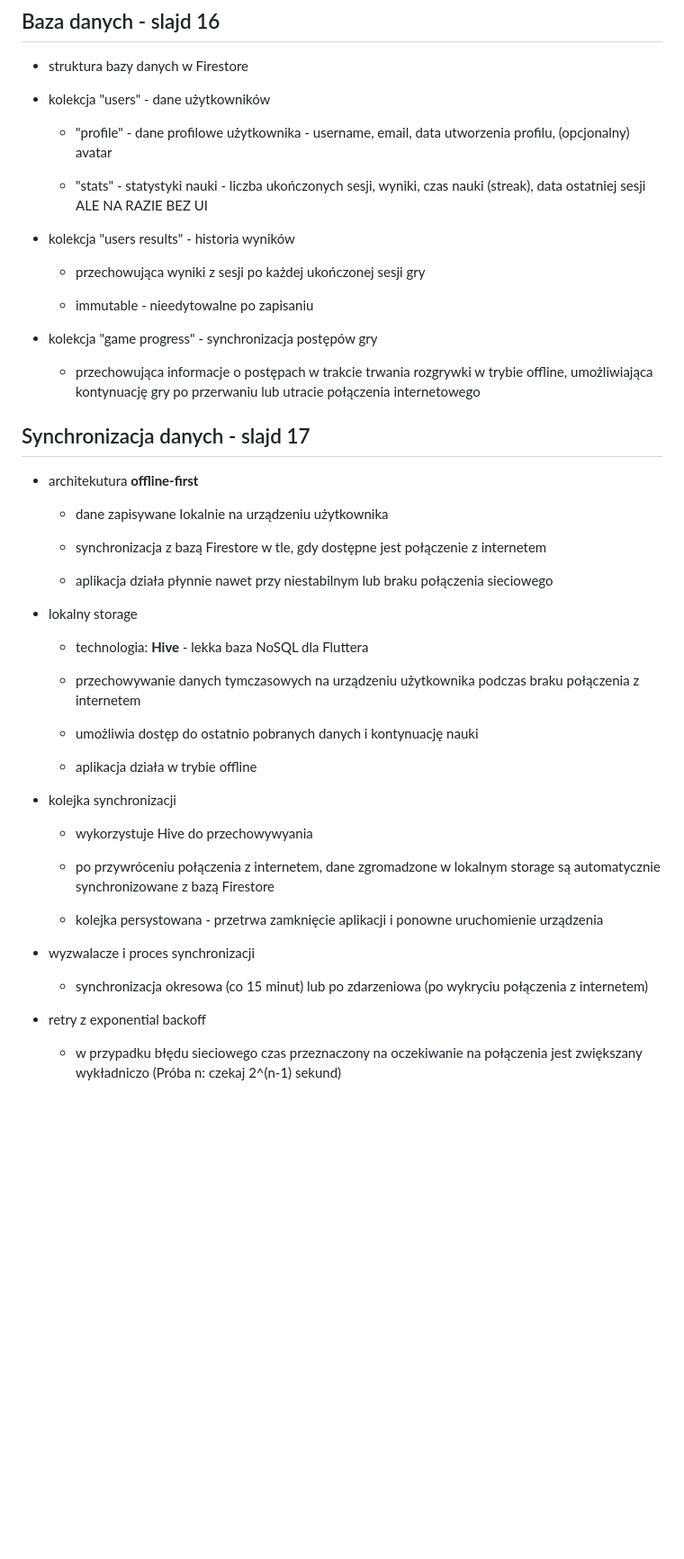
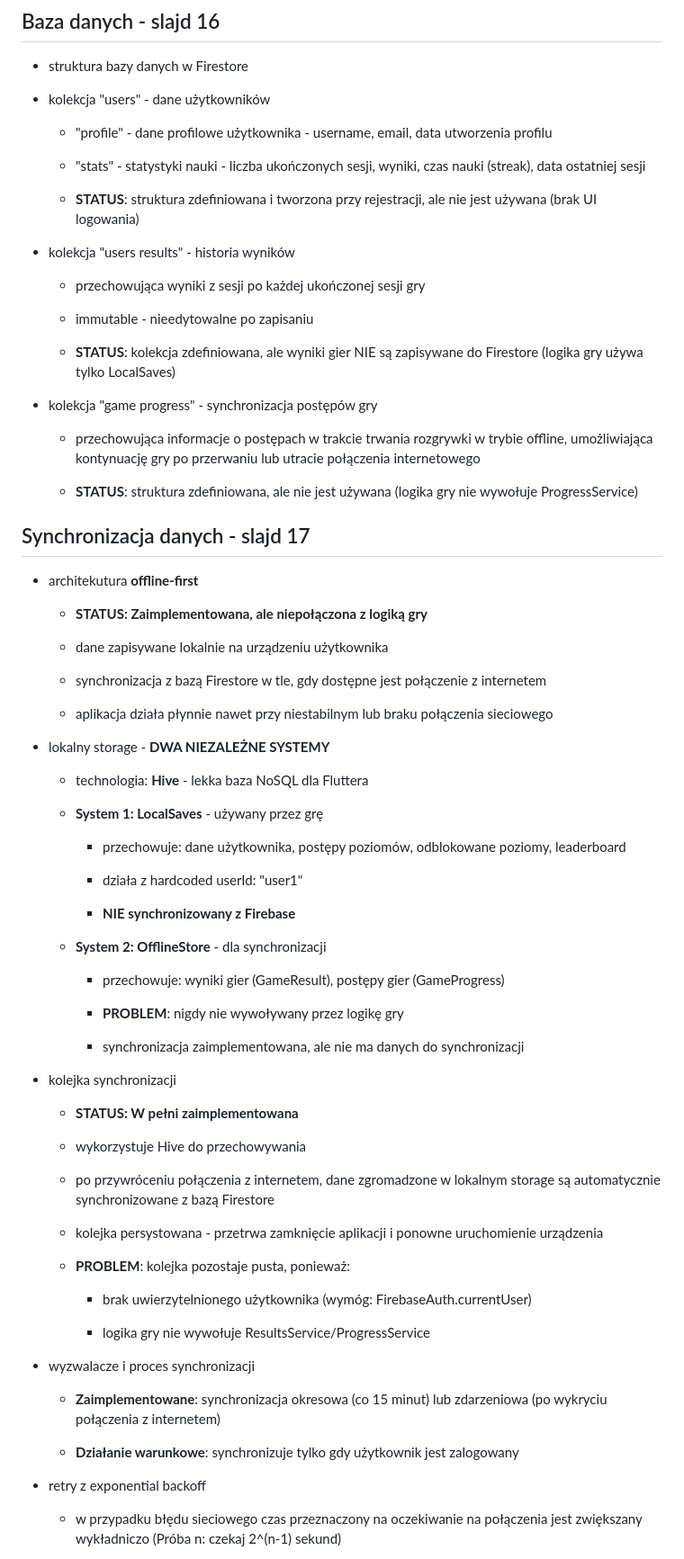
Before and after one commit to pieter0100/projektGrupowy, a Markdown page: docs/presentation/projekt-grupowy-prezentacja-tekst.md, the part around one of its changes. Shown at 90% size. Rendered like a GitHub page; blank space fills up the shorter version.

Commit message:
added annotation what wasn.t acctualy used in current app

```diff
--- a/docs/presentation/projekt-grupowy-prezentacja-tekst.md
+++ b/docs/presentation/projekt-grupowy-prezentacja-tekst.md
@@ -256,9 +265,11 @@
 
 - kolekcja "users" - dane użytkowników
 
-  - "profile" - dane profilowe użytkownika - username, email, data utworzenia profilu, (opcjonalny) avatar
+  - "profile" - dane profilowe użytkownika - username, email, data utworzenia profilu
 
-  - "stats" - statystyki nauki - liczba ukończonych sesji, wyniki, czas nauki (streak), data ostatniej sesji ALE NA RAZIE BEZ UI
+  - "stats" - statystyki nauki - liczba ukończonych sesji, wyniki, czas nauki (streak), data ostatniej sesji
+
+  - **STATUS**: struktura zdefiniowana i tworzona przy rejestracji, ale nie jest używana (brak UI logowania)
 
 - kolekcja "users results" - historia wyników
 
@@ -266,13 +277,19 @@
 
   - immutable - nieedytowalne po zapisaniu
 
+  - **STATUS**: kolekcja zdefiniowana, ale wyniki gier NIE są zapisywane do Firestore (logika gry używa tylko LocalSaves)
+
 - kolekcja "game progress" - synchronizacja postępów gry
 
   - przechowująca informacje o postępach w trakcie trwania rozgrywki w trybie offline, umożliwiająca kontynuację gry po przerwaniu lub utracie połączenia internetowego
 
+  - **STATUS**: struktura zdefiniowana, ale nie jest używana (logika gry nie wywołuje ProgressService)
+
 ## Synchronizacja danych - slajd 17
 
 - architekutura **offline-first**
+
+  - **STATUS: Zaimplementowana, ale niepołączona z logiką gry**
 
   - dane zapisywane lokalnie na urządzeniu użytkownika
 
@@ -281,27 +298,47 @@
   - aplikacja działa płynnie nawet przy niestabilnym lub braku połączenia sieciowego
 
 
-- lokalny storage
+- lokalny storage - **DWA NIEZALEŻNE SYSTEMY**
 
   - technologia: **Hive** - lekka baza NoSQL dla Fluttera
 
-  - przechowywanie danych tymczasowych na urządzeniu użytkownika podczas braku połączenia z internetem
+  - **System 1: LocalSaves** - używany przez grę
 
-  - umożliwia dostęp do ostatnio pobranych danych i kontynuację nauki
+    - przechowuje: dane użytkownika, postępy poziomów, odblokowane poziomy, leaderboard
 
-  - aplikacja działa w trybie offline
+    - działa z hardcoded userId: "user1"
+
+    - **NIE synchronizowany z Firebase**
+
+  - **System 2: OfflineStore** - dla synchronizacji
+
+    - przechowuje: wyniki gier (GameResult), postępy gier (GameProgress)
+
+    - **PROBLEM**: nigdy nie wywoływany przez logikę gry
+
+    - synchronizacja zaimplementowana, ale nie ma danych do synchronizacji
 
 - kolejka synchronizacji
 
-  - wykorzystuje Hive do przechowywyania
+  - **STATUS: W pełni zaimplementowana**
+
+  - wykorzystuje Hive do przechowywania
 
   - po przywróceniu połączenia z internetem, dane zgromadzone w lokalnym storage są automatycznie synchronizowane z bazą Firestore
 
   - kolejka persystowana - przetrwa zamknięcie aplikacji i ponowne uruchomienie urządzenia
 
+  - **PROBLEM**: kolejka pozostaje pusta, ponieważ:
+
+    - brak uwierzytelnionego użytkownika (wymóg: FirebaseAuth.currentUser)
+
+    - logika gry nie wywołuje ResultsService/ProgressService
+
 - wyzwalacze i proces synchronizacji
 
-  - synchronizacja okresowa (co 15 minut) lub po zdarzeniowa (po wykryciu połączenia z internetem)
+  - **Zaimplementowane**: synchronizacja okresowa (co 15 minut) lub zdarzeniowa (po wykryciu połączenia z internetem)
+
+  - **Działanie warunkowe**: synchronizuje tylko gdy użytkownik jest zalogowany
 
 - retry z exponential backoff
 
```
Also changed, not shown: other parts of docs/presentation/projekt-grupowy-prezentacja-tekst.md (+61 -8 lines).
